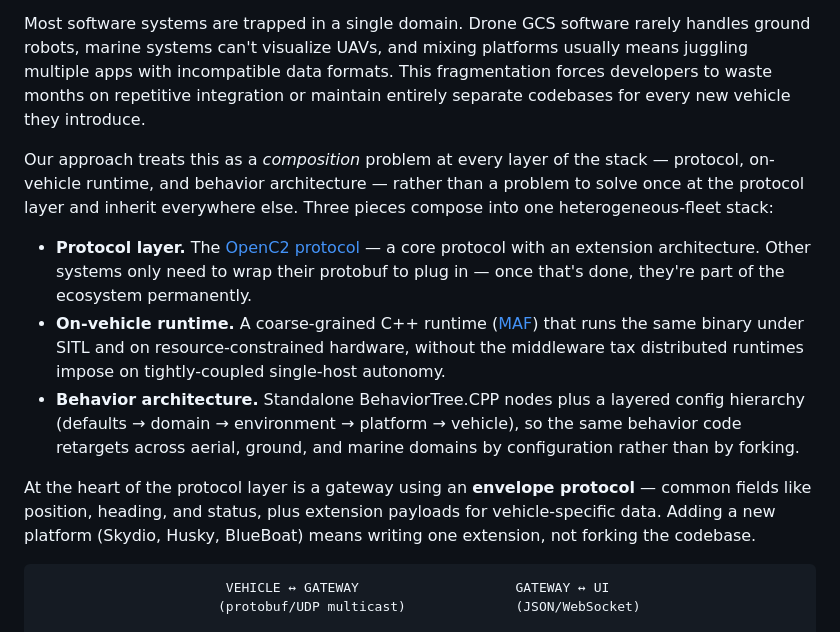
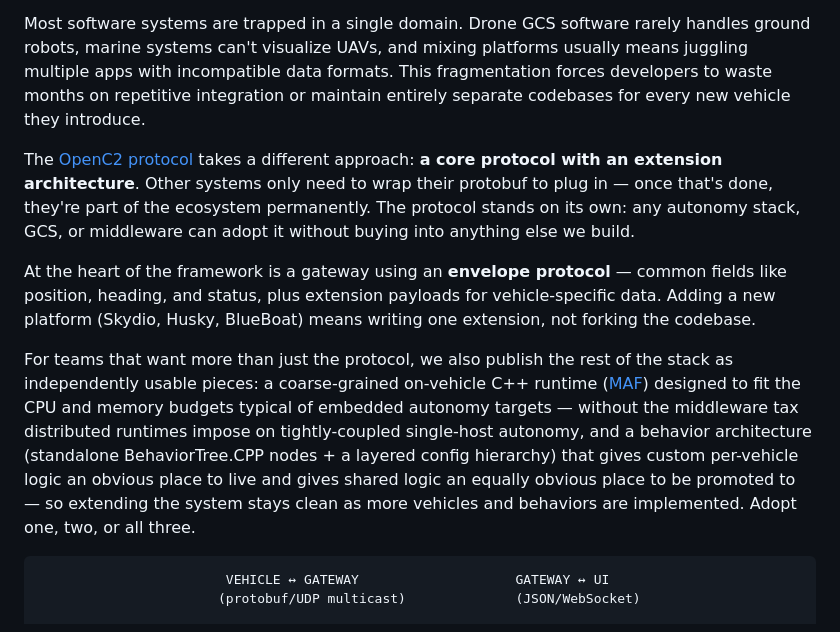
Before and after one commit to EthanMBoos/gtcloudrobotics.com, a Markdown page: docs/about.md, the part around the change. Drawn GitHub-style.

Commit message:
clarity on about page

````diff
--- a/docs/about.md
+++ b/docs/about.md
@@ -9,13 +9,11 @@ A Georgia Tech [Vertically Integrated Projects](https://vip.gatech.edu/) team bu
 
 Most software systems are trapped in a single domain. Drone GCS software rarely handles ground robots, marine systems can't visualize UAVs, and mixing platforms usually means juggling multiple apps with incompatible data formats. This fragmentation forces developers to waste months on repetitive integration or maintain entirely separate codebases for every new vehicle they introduce.
 
-Our approach treats this as a *composition* problem at every layer of the stack — protocol, on-vehicle runtime, and behavior architecture — rather than a problem to solve once at the protocol layer and inherit everywhere else. Three pieces compose into one heterogeneous-fleet stack:
+The [OpenC2 protocol](https://github.com/EthanMBoos/openc2-gateway/blob/main/docs/PROTOCOL.md) takes a different approach: **a core protocol with an extension architecture**. Other systems only need to wrap their protobuf to plug in — once that's done, they're part of the ecosystem permanently. The protocol stands on its own: any autonomy stack, GCS, or middleware can adopt it without buying into anything else we build.
 
-- **Protocol layer.** The [OpenC2 protocol](https://github.com/EthanMBoos/openc2-gateway/blob/main/docs/PROTOCOL.md) — a core protocol with an extension architecture. Other systems only need to wrap their protobuf to plug in — once that's done, they're part of the ecosystem permanently.
-- **On-vehicle runtime.** A coarse-grained C++ runtime ([MAF](maf.md)) that runs the same binary under SITL and on resource-constrained hardware, without the middleware tax distributed runtimes impose on tightly-coupled single-host autonomy.
-- **Behavior architecture.** Standalone BehaviorTree.CPP nodes plus a layered config hierarchy (defaults → domain → environment → platform → vehicle), so the same behavior code retargets across aerial, ground, and marine domains by configuration rather than by forking.
+At the heart of the framework is a gateway using an **envelope protocol** — common fields like position, heading, and status, plus extension payloads for vehicle-specific data. Adding a new platform (Skydio, Husky, BlueBoat) means writing one extension, not forking the codebase.
 
-At the heart of the protocol layer is a gateway using an **envelope protocol** — common fields like position, heading, and status, plus extension payloads for vehicle-specific data. Adding a new platform (Skydio, Husky, BlueBoat) means writing one extension, not forking the codebase.
+For teams that want more than just the protocol, we also publish the rest of the stack as independently usable pieces: a coarse-grained on-vehicle C++ runtime ([MAF](maf.md)) designed to fit the CPU and memory budgets typical of embedded autonomy targets — without the middleware tax distributed runtimes impose on tightly-coupled single-host autonomy, and a behavior architecture (standalone BehaviorTree.CPP nodes + a layered config hierarchy) that gives custom per-vehicle logic an obvious place to live and gives shared logic an equally obvious place to be promoted to — so extending the system stays clean as more vehicles and behaviors are implemented. Adopt one, two, or all three.
 
 ```text
                         VEHICLE ↔ GATEWAY                    GATEWAY ↔ UI
````
